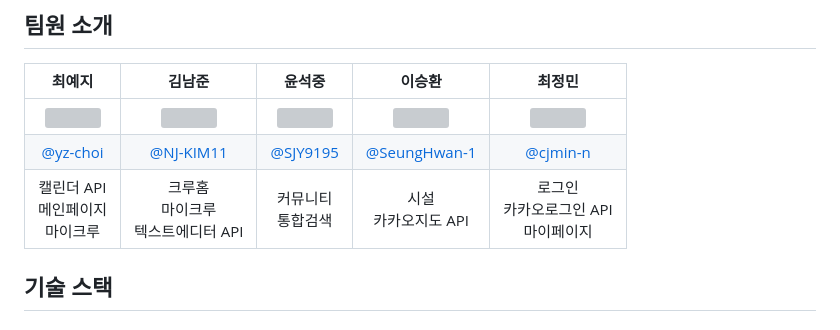
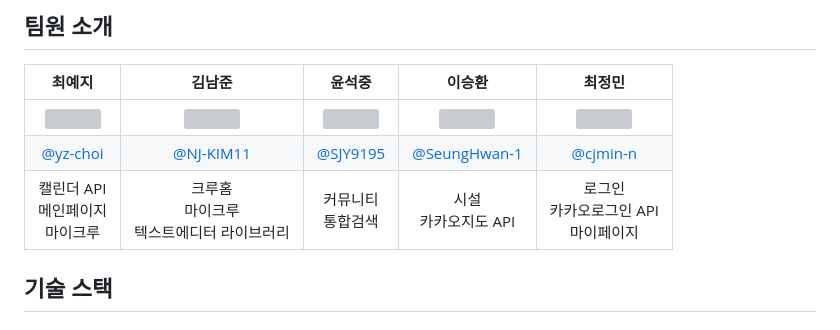
Before and after one commit to the-most-perfect-3T/climb-on, a Markdown page: README.md, the part around the change. Drawn GitHub-style; grey boxes are pictures that could not be loaded.

```diff
--- a/README.md
+++ b/README.md
@@ -59,7 +59,7 @@
 |:---------------------------------------------------------------------------------:|:---------------------------------------------------------------------------------:|:--------------------------------------------------------------------------------:|:---------------------------------------------------------------------------------:|:--------------------------------------------------------------------------------:|
 | <img width="160px" src="https://avatars.githubusercontent.com/u/177176285?v=4" /> | <img width="160px" src="https://avatars.githubusercontent.com/u/177180528?v=4" /> | <img width="160px" src="https://avatars.githubusercontent.com/u/177180456?v=4"/> | <img width="160px" src="https://avatars.githubusercontent.com/u/177591236?v=4" /> | <img width="160px" src="https://avatars.githubusercontent.com/u/89982300?v=4" /> |
 |                      [@yz-choi](https://github.com/yz-choi)                       |                     [@NJ-KIM11](https://github.com/NJ-KIM11)                      |                      [@SJY9195](https://github.com/SJY9195)                      |                  [@SeungHwan-1](https://github.com/SeungHwan-1)                   |                      [@cjmin-n](https://github.com/cjmin-n)                      |
-|                             캘린더 API<br>메인페이지<br>마이크루                              |                             크루홈<br>마이크루<br>텍스트에디터 API                             |                                   커뮤니티<br>통합검색                                   |                                  시설<br>카카오지도 API                                  |                            로그인<br>카카오로그인 API<br>마이페이지                            |
+|                             캘린더 API<br>메인페이지<br>마이크루                              |                             크루홈<br>마이크루<br>텍스트에디터 라이브러리                             |                                   커뮤니티<br>통합검색                                   |                                  시설<br>카카오지도 API                                  |                            로그인<br>카카오로그인 API<br>마이페이지                            |
 
 
 ## 기술 스택
```
